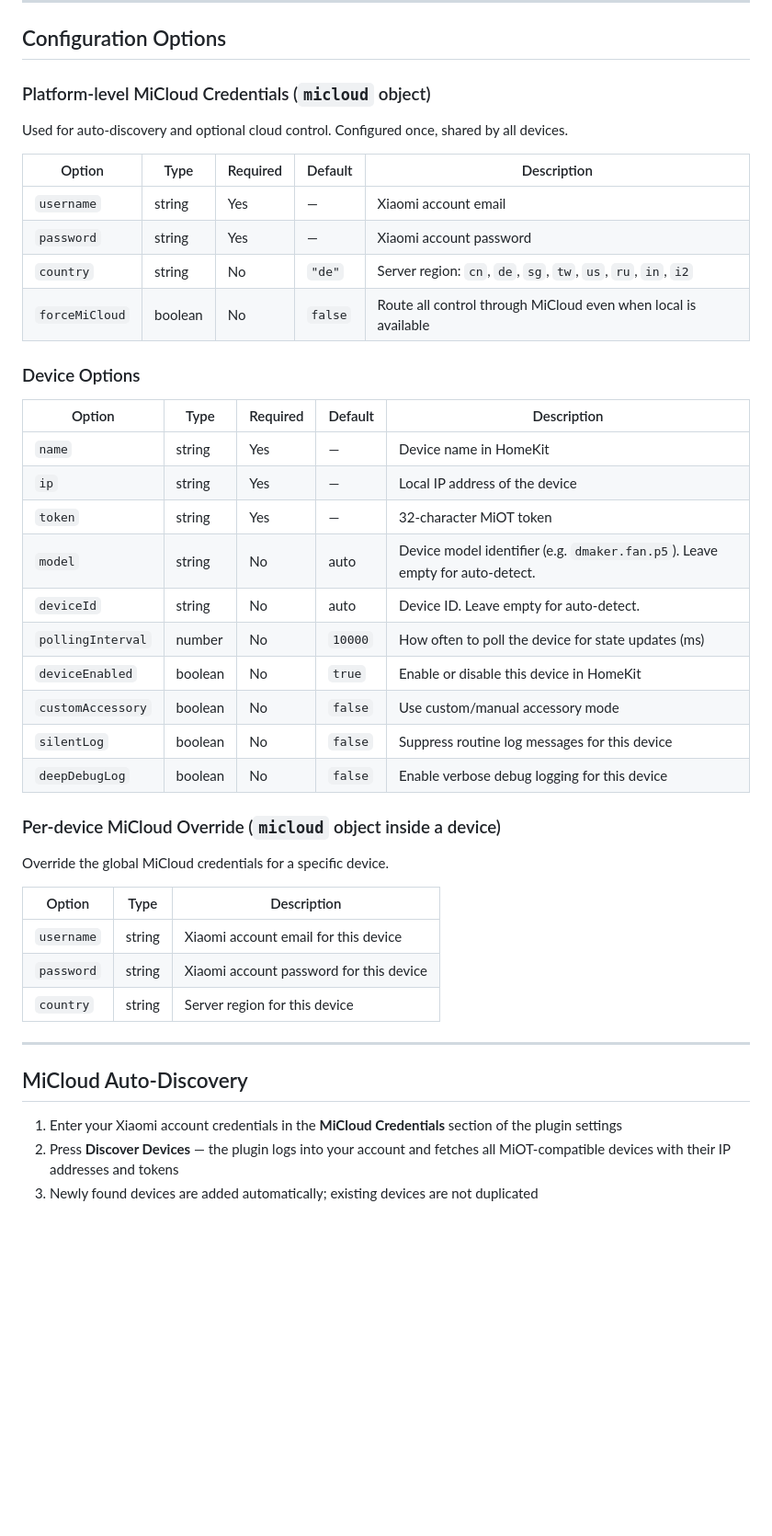
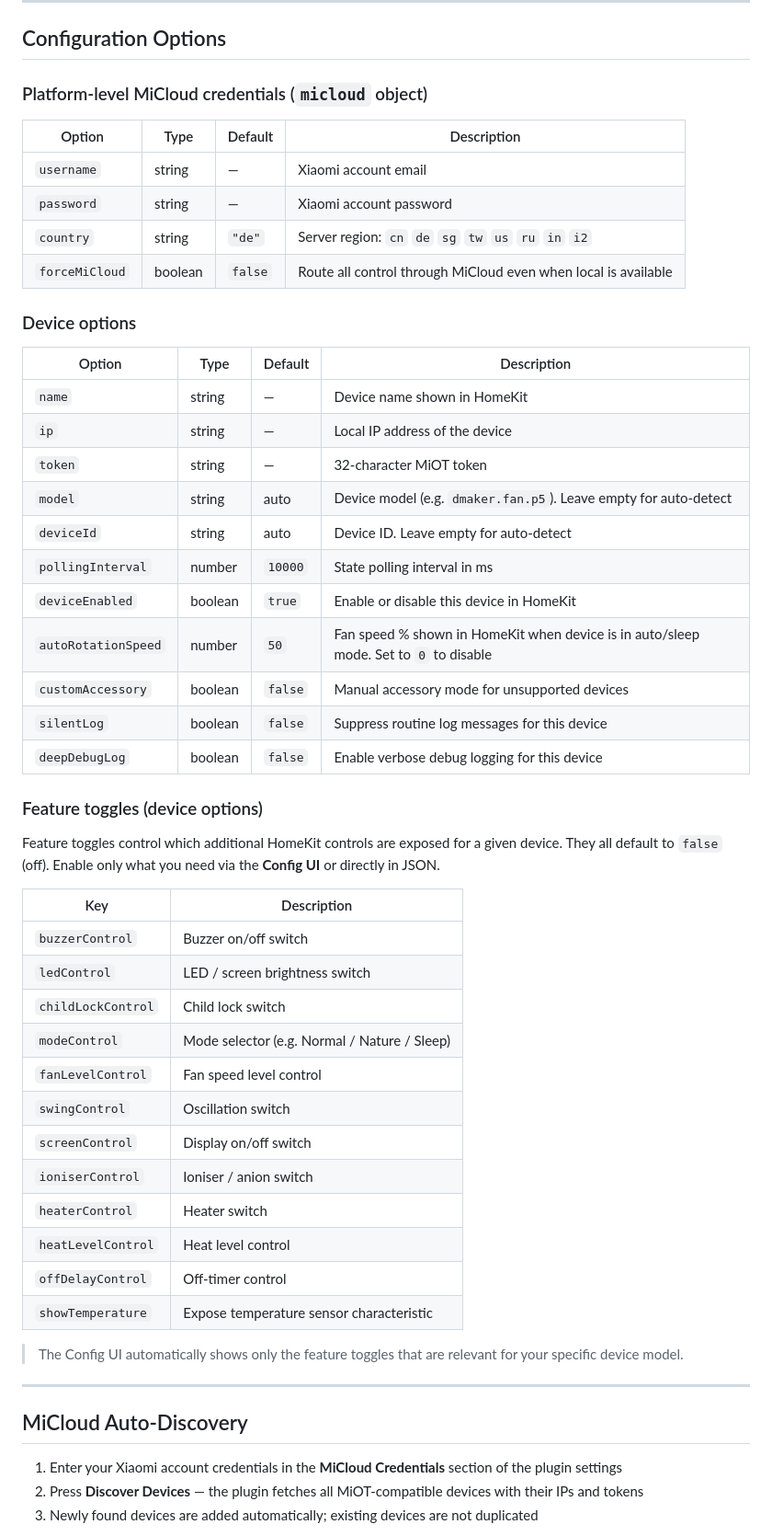
Before and after one commit to azadaydinli/homebridge-xiaomi-miot, a Markdown page: README.md, the part around one of its changes. Shown at 92% size. GitHub-like rendering; blank space fills up the shorter version.

```diff
--- a/README.md
+++ b/README.md
@@ -148,47 +149,57 @@ For manual JSON configuration:
 
 ## Configuration Options
 
-### Platform-level MiCloud Credentials (`micloud` object)
+### Platform-level MiCloud credentials (`micloud` object)
 
-Used for auto-discovery and optional cloud control. Configured once, shared by all devices.
+| Option | Type | Default | Description |
+|--------|------|---------|-------------|
+| `username` | string | — | Xiaomi account email |
+| `password` | string | — | Xiaomi account password |
+| `country` | string | `"de"` | Server region: `cn` `de` `sg` `tw` `us` `ru` `in` `i2` |
+| `forceMiCloud` | boolean | `false` | Route all control through MiCloud even when local is available |
 
-| Option | Type | Required | Default | Description |
-|--------|------|----------|---------|-------------|
-| `username` | string | Yes | — | Xiaomi account email |
-| `password` | string | Yes | — | Xiaomi account password |
-| `country` | string | No | `"de"` | Server region: `cn`, `de`, `sg`, `tw`, `us`, `ru`, `in`, `i2` |
-| `forceMiCloud` | boolean | No | `false` | Route all control through MiCloud even when local is available |
+### Device options
 
-### Device Options
+| Option | Type | Default | Description |
+|--------|------|---------|-------------|
+| `name` | string | — | Device name shown in HomeKit |
+| `ip` | string | — | Local IP address of the device |
+| `token` | string | — | 32-character MiOT token |
+| `model` | string | auto | Device model (e.g. `dmaker.fan.p5`). Leave empty for auto-detect |
+| `deviceId` | string | auto | Device ID. Leave empty for auto-detect |
+| `pollingInterval` | number | `10000` | State polling interval in ms |
+| `deviceEnabled` | boolean | `true` | Enable or disable this device in HomeKit |
+| `autoRotationSpeed` | number | `50` | Fan speed % shown in HomeKit when device is in auto/sleep mode. Set to `0` to disable |
+| `customAccessory` | boolean | `false` | Manual accessory mode for unsupported devices |
+| `silentLog` | boolean | `false` | Suppress routine log messages for this device |
+| `deepDebugLog` | boolean | `false` | Enable verbose debug logging for this device |
 
-| Option | Type | Required | Default | Description |
-|--------|------|----------|---------|-------------|
-| `name` | string | Yes | — | Device name in HomeKit |
-| `ip` | string | Yes | — | Local IP address of the device |
-| `token` | string | Yes | — | 32-character MiOT token |
-| `model` | string | No | auto | Device model identifier (e.g. `dmaker.fan.p5`). Leave empty for auto-detect. |
-| `deviceId` | string | No | auto | Device ID. Leave empty for auto-detect. |
-| `pollingInterval` | number | No | `10000` | How often to poll the device for state updates (ms) |
-| `deviceEnabled` | boolean | No | `true` | Enable or disable this device in HomeKit |
-| `customAccessory` | boolean | No | `false` | Use custom/manual accessory mode |
-| `silentLog` | boolean | No | `false` | Suppress routine log messages for this device |
-| `deepDebugLog` | boolean | No | `false` | Enable verbose debug logging for this device |
+### Feature toggles (device options)
 
-### Per-device MiCloud Override (`micloud` object inside a device)
+Feature toggles control which additional HomeKit controls are exposed for a given device. They all default to `false` (off). Enable only what you need via the **Config UI** or directly in JSON.
 
-Override the global MiCloud credentials for a specific device.
+| Key | Description |
+|-----|-------------|
+| `buzzerControl` | Buzzer on/off switch |
+| `ledControl` | LED / screen brightness switch |
+| `childLockControl` | Child lock switch |
+| `modeControl` | Mode selector (e.g. Normal / Nature / Sleep) |
+| `fanLevelControl` | Fan speed level control |
+| `swingControl` | Oscillation switch |
+| `screenControl` | Display on/off switch |
+| `ioniserControl` | Ioniser / anion switch |
+| `heaterControl` | Heater switch |
+| `heatLevelControl` | Heat level control |
+| `offDelayControl` | Off-timer control |
+| `showTemperature` | Expose temperature sensor characteristic |
 
-| Option | Type | Description |
-|--------|------|-------------|
-| `username` | string | Xiaomi account email for this device |
-| `password` | string | Xiaomi account password for this device |
-| `country` | string | Server region for this device |
+> The Config UI automatically shows only the feature toggles that are relevant for your specific device model.
 
 ---
 
 ## MiCloud Auto-Discovery
 
 1. Enter your Xiaomi account credentials in the **MiCloud Credentials** section of the plugin settings
-2. Press **Discover Devices** — the plugin logs into your account and fetches all MiOT-compatible devices with their IP addresses and tokens
+2. Press **Discover Devices** — the plugin fetches all MiOT-compatible devices with their IPs and tokens
 3. Newly found devices are added automatically; existing devices are not duplicated
 
```
Also changed, not shown: other parts of README.md (+44 -33 lines).
